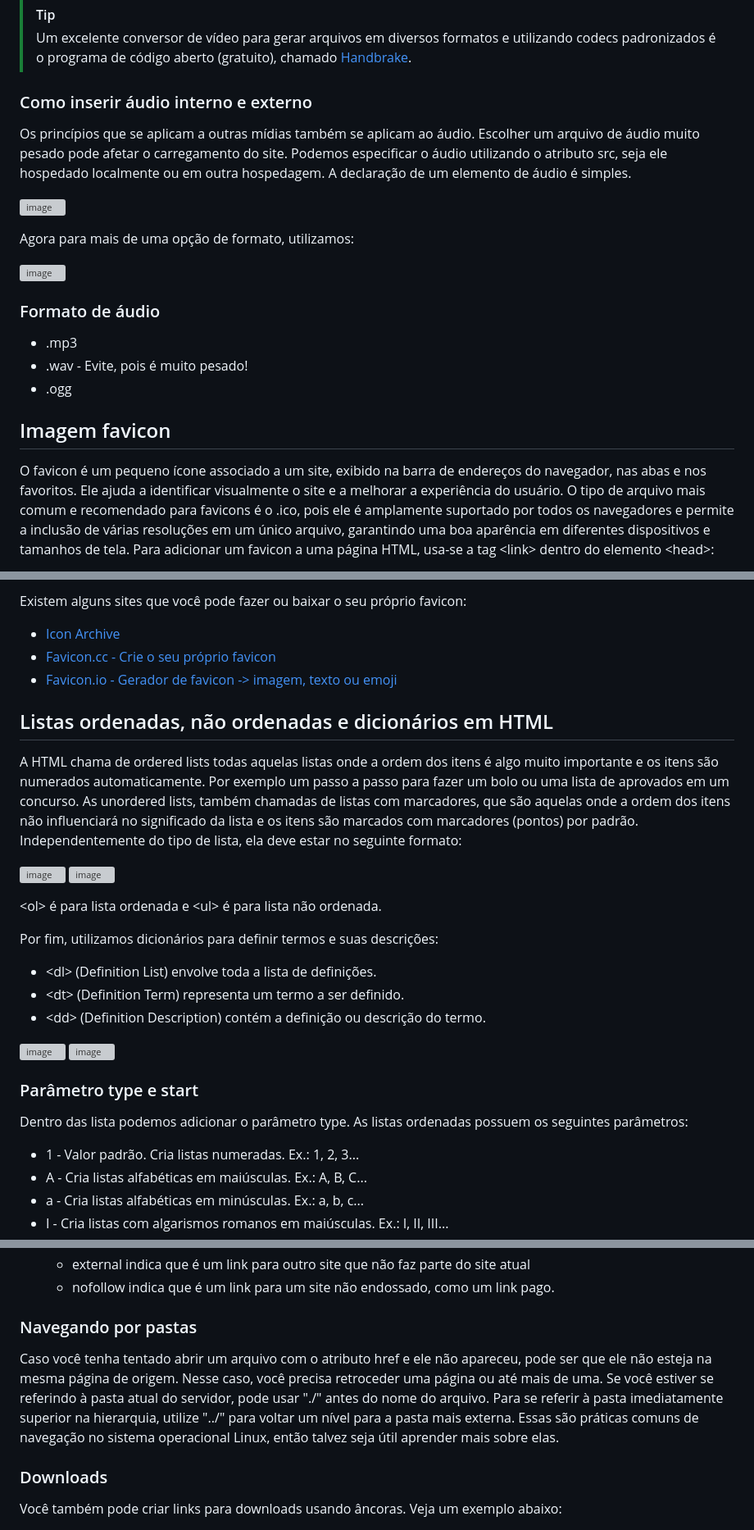
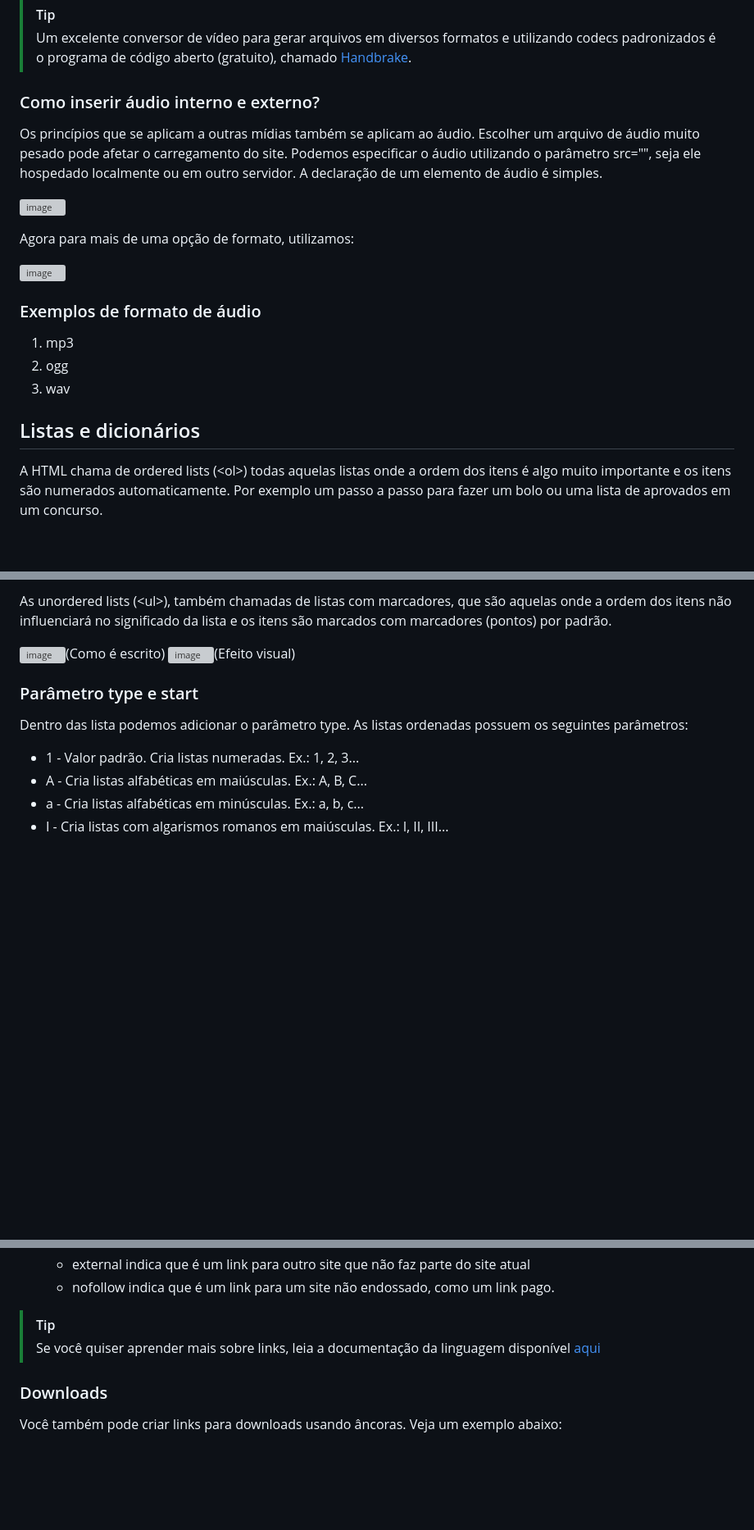
Before and after one commit to ReisLeonardo/html-css, a Markdown page: html.md, 3 parts joined by grey strips. Shown: that part at 82% size. Drawn GitHub-style; blank space fills up the shorter version; grey boxes are pictures that could not be loaded.

```diff
--- a/html.md
+++ b/html.md
@@ -125,6 +147,6 @@ Inserir vídeos externos é bastante fácil. Basta acessar a opção de comparti
 > [!TIP]
 > Um excelente conversor de vídeo para gerar arquivos em diversos formatos e utilizando codecs padronizados é o programa de código aberto (gratuito), chamado [Handbrake](https://handbrake.fr/downloads.php).
 
-### Como inserir áudio interno e externo
-Os princípios que se aplicam a outras mídias também se aplicam ao áudio. Escolher um arquivo de áudio muito pesado pode afetar o carregamento do site. Podemos especificar o áudio utilizando o atributo src, seja ele hospedado localmente ou em outra hospedagem. A declaração de um elemento de áudio é simples.
+### Como inserir áudio interno e externo?
+Os princípios que se aplicam a outras mídias também se aplicam ao áudio. Escolher um arquivo de áudio muito pesado pode afetar o carregamento do site. Podemos especificar o áudio utilizando o parâmetro src="", seja ele hospedado localmente ou em outro servidor. A declaração de um elemento de áudio é simples.
 
@@ -134,11 +156,11 @@ Agora para mais de uma opção de formato, utilizamos:
 
 ![image](https://github.com/ReisLeonardo/html-css-js/assets/89877899/d3bbdc3a-5a03-4911-9f12-8fc7fe2a8b39)
 
-### Formato de áudio
-* .mp3
-* .wav - Evite, pois é muito pesado!
-* .ogg
+### Exemplos de formato de áudio
+1. mp3
+2. ogg
+3. wav
 
-## Imagem favicon
-O favicon é um pequeno ícone associado a um site, exibido na barra de endereços do navegador, nas abas e nos favoritos. Ele ajuda a identificar visualmente o site e a melhorar a experiência do usuário. O tipo de arquivo mais comum e recomendado para favicons é o .ico, pois ele é amplamente suportado por todos os navegadores e permite a inclusão de várias resoluções em um único arquivo, garantindo uma boa aparência em diferentes dispositivos e tamanhos de tela. Para adicionar um favicon a uma página HTML, usa-se a tag &lt;link&gt; dentro do elemento &lt;head&gt;:
+## Listas e dicionários
+A HTML chama de ordered lists (&lt;ol&gt;) todas aquelas listas onde a ordem dos itens é algo muito importante e os itens são numerados automaticamente. Por exemplo um passo a passo para fazer um bolo ou uma lista de aprovados em um concurso.
 
@@ -147,26 +169,8 @@ O favicon é um pequeno ícone associado a um site, exibido na barra de endereç
 
-Existem alguns sites que você pode fazer ou baixar o seu próprio favicon:
-* [Icon Archive](https://www.iconarchive.com/)
-* [Favicon.cc - Crie o seu próprio favicon](https://www.favicon.cc/)
-* [Favicon.io - Gerador de favicon -> imagem, texto ou emoji](https://favicon.io/)
+As unordered lists (&lt;ul&gt;), também chamadas de listas com marcadores, que são aquelas onde a ordem dos itens não influenciará no significado da lista e os itens são marcados com marcadores (pontos) por padrão.
 
-## Listas ordenadas, não ordenadas e dicionários em HTML
-A HTML chama de ordered lists todas aquelas listas onde a ordem dos itens é algo muito importante e os itens são numerados automaticamente. Por exemplo um passo a passo para fazer um bolo ou uma lista de aprovados em um concurso. As unordered lists, também chamadas de listas com marcadores, que são aquelas onde a ordem dos itens não influenciará no significado da lista e os itens são marcados com marcadores (pontos) por padrão. Independentemente do tipo de lista, ela deve estar no seguinte formato:
-
-![image](https://github.com/ReisLeonardo/html-css-js/assets/89877899/2db1ee1f-c815-4f75-971f-b24a8704498d)
-![image](https://github.com/ReisLeonardo/html-css-js/assets/89877899/6e53f846-ede3-4d40-ba76-d3ff16e83fe8)
-
-&lt;ol&gt; é para lista ordenada e &lt;ul&gt; é para lista não ordenada.
-
-Por fim, utilizamos dicionários para definir termos e suas descrições:
-* &lt;dl&gt; (Definition List) envolve toda a lista de definições.
-* &lt;dt&gt; (Definition Term) representa um termo a ser definido.
-* &lt;dd&gt; (Definition Description) contém a definição ou descrição do termo.
-
-![image](https://github.com/ReisLeonardo/html-css-js/assets/89877899/1355342c-6747-48eb-a278-d16ce5adcb12)
-![image](https://github.com/ReisLeonardo/html-css-js/assets/89877899/d168706d-ce62-4f42-9cbb-6776e3877ccf)
-
-
+![image](https://github.com/ReisLeonardo/html-css-js/assets/89877899/17b9c1c6-3f30-420b-9ec8-3d035a1bc892)(Como é escrito)
+![image](https://github.com/ReisLeonardo/html-css-js/assets/89877899/0f1f3360-7009-48f5-8fad-8e806dec6dfe)(Efeito visual)
 
 ### Parâmetro type e start
 Dentro das lista podemos adicionar o parâmetro type.
@@ -206,8 +219,8 @@ Além desse atributo de href, temos outros como:
   - external indica que é um link para outro site que não faz parte do site atual
   - nofollow indica que é um link para um site não endossado, como um link pago.
 
- ### Navegando por pastas
-Caso você tenha tentado abrir um arquivo com o atributo href e ele não apareceu, pode ser que ele não esteja na mesma página de origem. Nesse caso, você precisa retroceder uma página ou até mais de uma. Se você estiver se referindo à pasta atual do servidor, pode usar "./" antes do nome do arquivo. Para se referir à pasta imediatamente superior na hierarquia, utilize "../" para voltar um nível para a pasta mais externa. Essas são práticas comuns de navegação no sistema operacional Linux, então talvez seja útil aprender mais sobre elas.
+>[!TIP]
+> Se você quiser aprender mais sobre links, leia a documentação da linguagem disponível [aqui](https://developer.mozilla.org/pt-BR/docs/Learn/HTML/Introduction_to_HTML/Creating_hyperlinks)
 
 ### Downloads
 Você também pode criar links para downloads usando âncoras. Veja um exemplo abaixo:
```
Also changed, not shown: other parts of html.md (+74 -38 lines).
